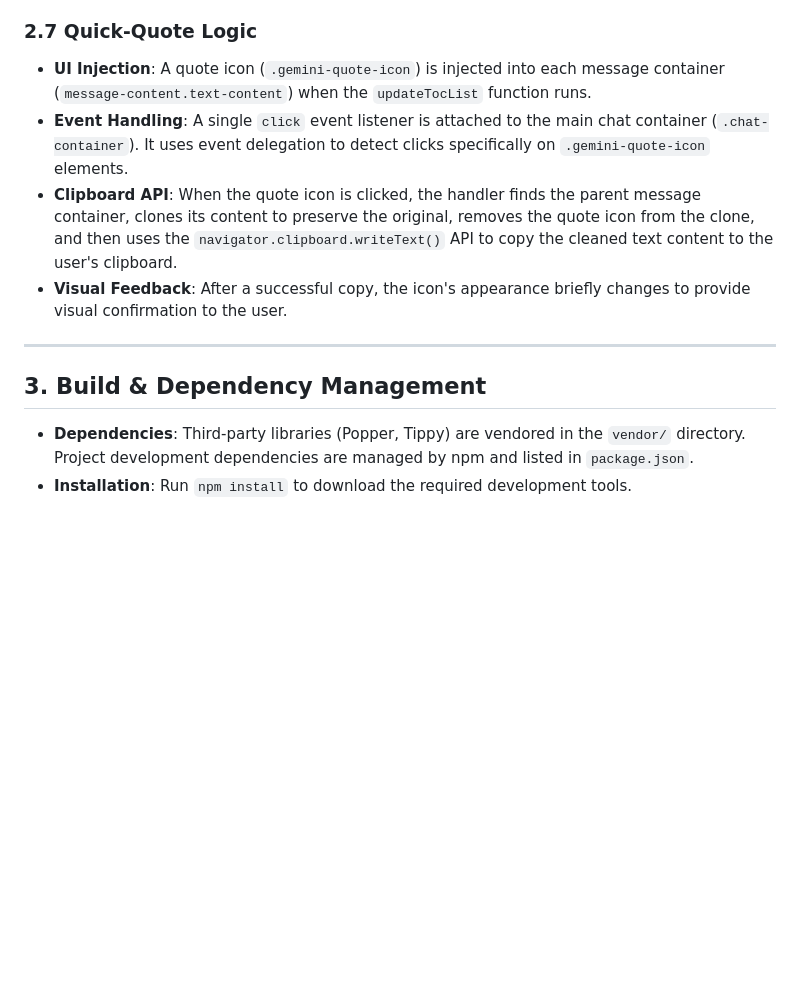
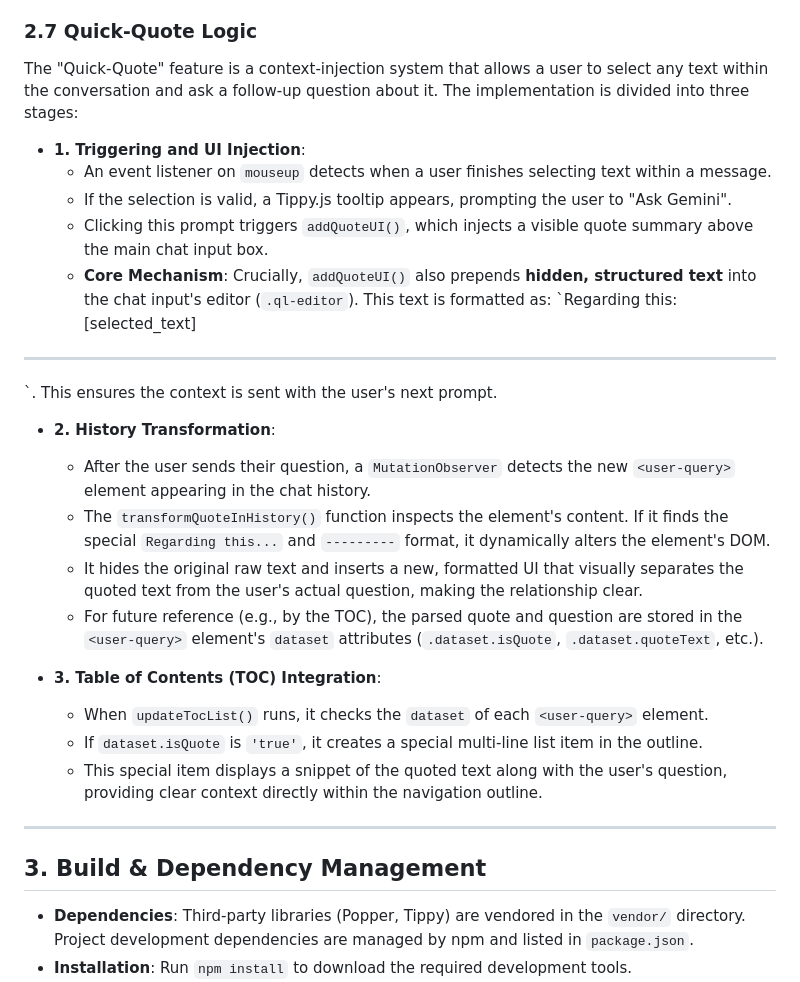
Before and after one commit to RonkTsang/gemini-chat-extension, a Markdown page: docs/tech.md, the part around the change. Rendered like a GitHub page; blank space fills up the shorter version.

Commit message:
docs: Correct the explanation of the Quick-Quote feature

```diff
--- a/docs/tech.md
+++ b/docs/tech.md
@@ -96,14 +96,31 @@ The architecture follows these principles:
 
 ### 2.7 Quick-Quote Logic
 
-- **UI Injection**: A quote icon (`.gemini-quote-icon`) is injected into each message container (`message-content.text-content`) when the `updateTocList` function runs.
-- **Event Handling**: A single `click` event listener is attached to the main chat container (`.chat-container`). It uses event delegation to detect clicks specifically on `.gemini-quote-icon` elements.
-- **Clipboard API**: When the quote icon is clicked, the handler finds the parent message container, clones its content to preserve the original, removes the quote icon from the clone, and then uses the `navigator.clipboard.writeText()` API to copy the cleaned text content to the user's clipboard.
-- **Visual Feedback**: After a successful copy, the icon's appearance briefly changes to provide visual confirmation to the user.
+The "Quick-Quote" feature is a context-injection system that allows a user to select any text within the conversation and ask a follow-up question about it. The implementation is divided into three stages:
+
+- **1. Triggering and UI Injection**:
+    - An event listener on `mouseup` detects when a user finishes selecting text within a message.
+    - If the selection is valid, a Tippy.js tooltip appears, prompting the user to "Ask Gemini".
+    - Clicking this prompt triggers `addQuoteUI()`, which injects a visible quote summary above the main chat input box.
+    - **Core Mechanism**: Crucially, `addQuoteUI()` also prepends **hidden, structured text** into the chat input's editor (`.ql-editor`). This text is formatted as: `Regarding this: [selected_text]
+---------
+`. This ensures the context is sent with the user's next prompt.
+
+- **2. History Transformation**:
+    - After the user sends their question, a `MutationObserver` detects the new `<user-query>` element appearing in the chat history.
+    - The `transformQuoteInHistory()` function inspects the element's content. If it finds the special `Regarding this...` and `---------` format, it dynamically alters the element's DOM.
+    - It hides the original raw text and inserts a new, formatted UI that visually separates the quoted text from the user's actual question, making the relationship clear.
+    - For future reference (e.g., by the TOC), the parsed quote and question are stored in the `<user-query>` element's `dataset` attributes (`.dataset.isQuote`, `.dataset.quoteText`, etc.).
+
+- **3. Table of Contents (TOC) Integration**:
+    - When `updateTocList()` runs, it checks the `dataset` of each `<user-query>` element.
+    - If `dataset.isQuote` is `'true'`, it creates a special multi-line list item in the outline.
+    - This special item displays a snippet of the quoted text along with the user's question, providing clear context directly within the navigation outline.
 
 ---
 
 ## 3. Build & Dependency Management
+
 
 - **Dependencies**: Third-party libraries (Popper, Tippy) are vendored in the `vendor/` directory. Project development dependencies are managed by npm and listed in `package.json`.
 - **Installation**: Run `npm install` to download the required development tools.
```
